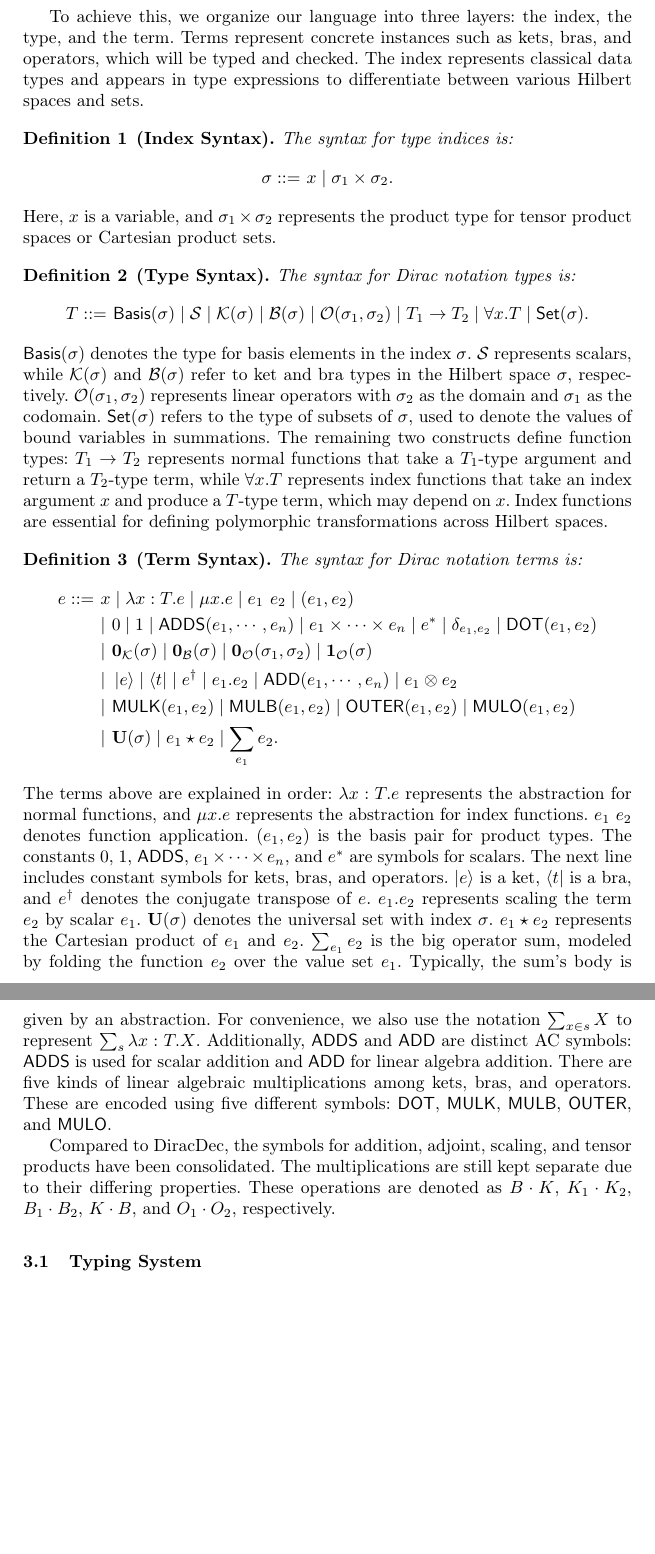
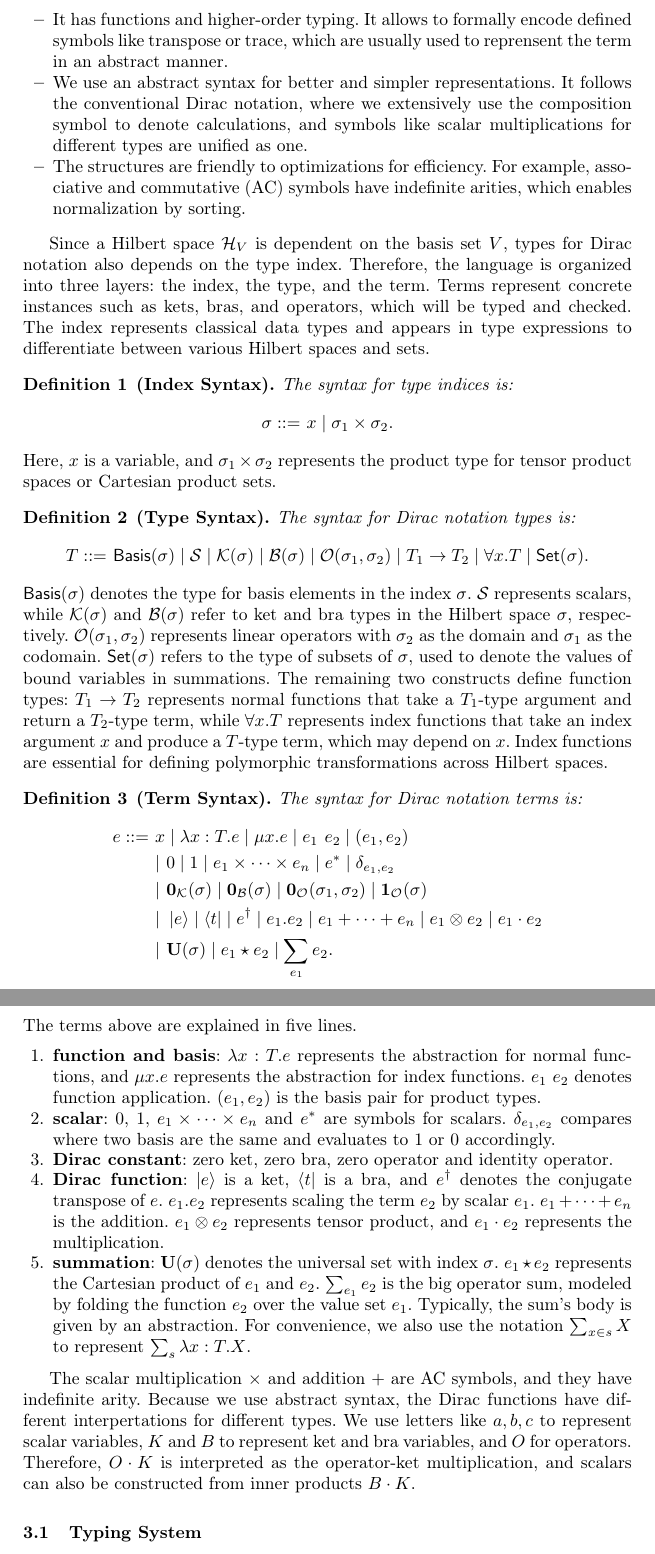
Before and after one commit to LucianoXu/Dirace-draft, a LaTeX thesis (main.tex, which reads 02language_design.tex): two parts of pages 5 and 6 of 33 before the commit and two parts of pages 5 and 6 of 34 after it, joined at a grey line, cut at the place of the change, the shorter picture padded with empty space. Compiled offline with pdfLaTeX.

Commit message:
language improved

```diff
--- a/02language_design.tex
+++ b/02language_design.tex
@@ -4,5 +6,12 @@ The first step is to formalize the language for Dirac notation. In DiracDec, the
+    \item It has functions and higher-order typing. It allows to formally encode defined symbols like transpose or trace, which are usually used to reprensent the term in an abstract manner.
+    \item We use an abstract syntax for better and simpler representations. It follows the conventional Dirac notation, where we extensively use the composition symbol to denote calculations, and symbols like scalar multiplications for different types are unified as one.
+    \item The structures are friendly to optimizations for efficiency. For example, associative and commutative (AC) symbols have indefinite arities, which enables normalization by sorting.
+\end{itemize}
 
-To achieve this, we organize our language into three layers: the index, the type, and the term. Terms represent concrete instances such as kets, bras, and operators, which will be typed and checked. The index represents classical data types and appears in type expressions to differentiate between various Hilbert spaces and sets.
+Since a Hilbert space $\mathcal{H}_V$ is dependent on the basis set $V$,
+types for Dirac notation also depends on the type index.
+Therefore, the language is organized into three layers: the index, the type, and the term.
+Terms represent concrete instances such as kets, bras, and operators, which will be typed and checked. The index represents classical data types and appears in type expressions to differentiate between various Hilbert spaces and sets.
 
 \begin{definition}[Index Syntax]
     The syntax for type indices is:
@@ -30,32 +39,28 @@ Index functions are essential for defining polymorphic transformations across Hi
     The syntax for Dirac notation terms is:
     \begin{align*}
         e ::=\ & x \mid \lambda x : T.e \mid \mu x.e \mid e_1\ e_2 \mid (e_1, e_2) \\
-        & |\ 0 \mid 1 \mid \ADDS(e_1, \cdots, e_n) \mid e_1 \times \cdots \times e_n \mid e^* \mid \delta_{e_1, e_2} \mid \DOT(e_1, e_2) \\
+        & |\ 0 \mid 1 \mid e_1 \times \cdots \times e_n \mid e^* \mid \delta_{e_1, e_2} \\
         & |\ \ZEROK(\sigma) \mid \ZEROB(\sigma) \mid \ZEROO(\sigma_1, \sigma_2) \mid \ONEO(\sigma) \\
-        & |\ \ket{e} \mid \bra{t} \mid e^\dagger \mid e_1.e_2 \mid \ADD(e_1, \cdots, e_n) \mid e_1 \otimes e_2 \\
-        & |\ \MULK(e_1, e_2) \mid \MULB(e_1, e_2) \mid \OUTER(e_1, e_2) \mid \MULO(e_1, e_2) \\
+        & |\ \ket{e} \mid \bra{t} \mid e^\dagger \mid e_1.e_2 \mid e_1 + \cdots + e_n \mid e_1 \otimes e_2 \mid e_1 \cdot e_2 \\
         & |\ \mathbf{U}(\sigma) \mid e_1 \star e_2 \mid \sum_{e_1} e_2.
     \end{align*}
 \end{definition}
-The terms above are explained in order:
-\( \lambda x : T.e \) represents the abstraction for normal functions, and \( \mu x.e \) represents the abstraction for index functions.
-\( e_1\ e_2 \) denotes function application.
-\( (e_1, e_2) \) is the basis pair for product types.
-The constants \( 0 \), \( 1 \), \( \ADDS \), \( e_1 \times \cdots \times e_n \), and \( e^* \) are symbols for scalars.
-The next line includes constant symbols for kets, bras, and operators.
-\( \ket{e} \) is a ket, \( \bra{t} \) is a bra, and \( e^\dagger \) denotes the conjugate transpose of \( e \).
-\( e_1.e_2 \) represents scaling the term \( e_2 \) by scalar \( e_1 \).
-\( \mathbf{U}(\sigma) \) denotes the universal set with index \( \sigma \).
-\( e_1 \star e_2 \) represents the Cartesian product of \( e_1 \) and \( e_2 \).
-\( \sum_{e_1} e_2 \) is the big operator sum, modeled by folding the function \( e_2 \) over the value set \( e_1 \). Typically, the sum's body is given by an abstraction. For convenience, we also use the notation \( \sum_{x \in s} X \) to represent \( \sum_{s} \lambda x : T . X \).
-Additionally, \( \ADDS \) and \( \ADD \) are distinct AC symbols: \( \ADDS \) is used for scalar addition and \( \ADD \) for linear algebra addition.
-There are five kinds of linear algebraic multiplications among kets, bras, and operators. These are encoded using five different symbols: \( \DOT \), \( \MULK \), \( \MULB \), \( \OUTER \), and \( \MULO \).
+The terms above are explained in five lines.
+\begin{enumerate}
+    \item \textbf{function and basis}: \( \lambda x : T.e \) represents the abstraction for normal functions, and \( \mu x.e \) represents the abstraction for index functions.
+    \( e_1\ e_2 \) denotes function application.
+    \( (e_1, e_2) \) is the basis pair for product types.
+    \item \textbf{scalar}: \( 0 \), \( 1 \), \( e_1 \times \cdots \times e_n \) and \( e^* \) are symbols for scalars.
+    \( \delta_{e_1, e_2} \) compares where two basis are the same and evaluates to $1$ or $0$ accordingly.
+    \item \textbf{Dirac constant}: zero ket, zero bra, zero operator and identity operator.
+    \item \textbf{Dirac function}: \( \ket{e} \) is a ket, \( \bra{t} \) is a bra, and \( e^\dagger \) denotes the conjugate transpose of \( e \). \( e_1.e_2 \) represents scaling the term \( e_2 \) by scalar \( e_1 \). \(e_1 + \cdots + e_n\) is the addition. \( e_1 \otimes e_2 \) represents tensor product, and \( e_1 \cdot e_2 \) represents the multiplication.
+    \item \textbf{summation}: \( \mathbf{U}(\sigma) \) denotes the universal set with index \( \sigma \). \( e_1 \star e_2 \) represents the Cartesian product of \( e_1 \) and \( e_2 \). \( \sum_{e_1} e_2 \) is the big operator sum, modeled by folding the function \( e_2 \) over the value set \( e_1 \). Typically, the sum's body is given by an abstraction. For convenience, we also use the notation \( \sum_{x \in s} X \) to represent \( \sum_{s} \lambda x : T . X \).
+\end{enumerate}
 
-Compared to DiracDec, the symbols for addition, adjoint, scaling, and tensor products have been consolidated.
-The multiplications are still kept separate due to their differing properties.
-These operations are denoted as \( B \cdot K \), \( K_1 \cdot K_2 \), \( B_1 \cdot B_2 \), \( K \cdot B \), and \( O_1 \cdot O_2 \), respectively.
-
-
+The scalar multiplication $\times$ and addition $+$ are AC symbols, and they have indefinite arity.
+Because we use abstract syntax, the Dirac functions have different interpertations for different types.
+We use letters like $a, b, c$ to represent scalar variables, $K$ and $B$ to represent ket and bra variables, and $O$ for operators.
+Therefore, $O \cdot K$ is interpreted as the operator-ket multiplication, and scalars can also be constructed from inner products $B \cdot K$.
 
 
 \subsection{Typing System}
```
Also changed, not shown: 06related_conclusion.tex (+3 -0 lines), main.pdf, 02language_design.tex (4 more changed lines).
